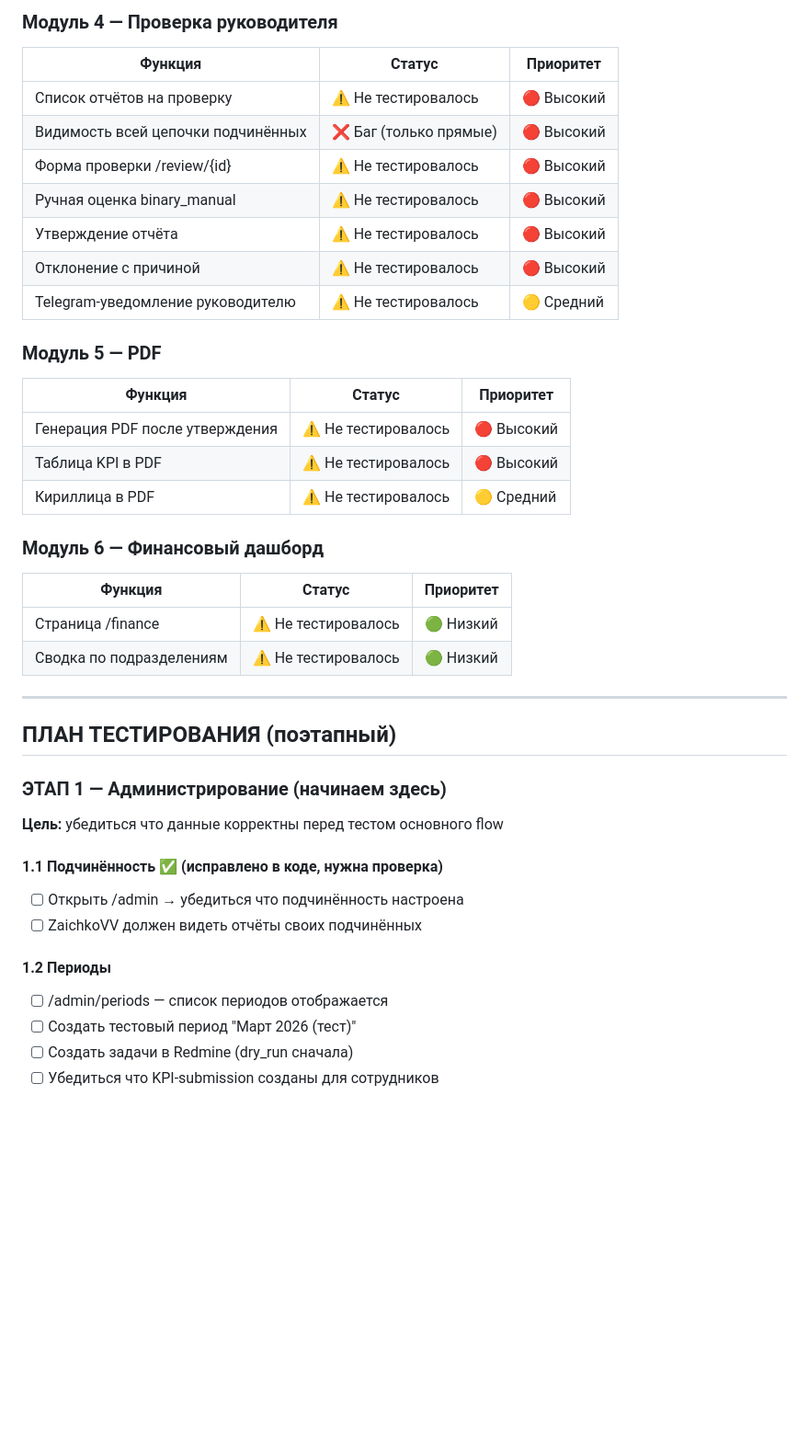
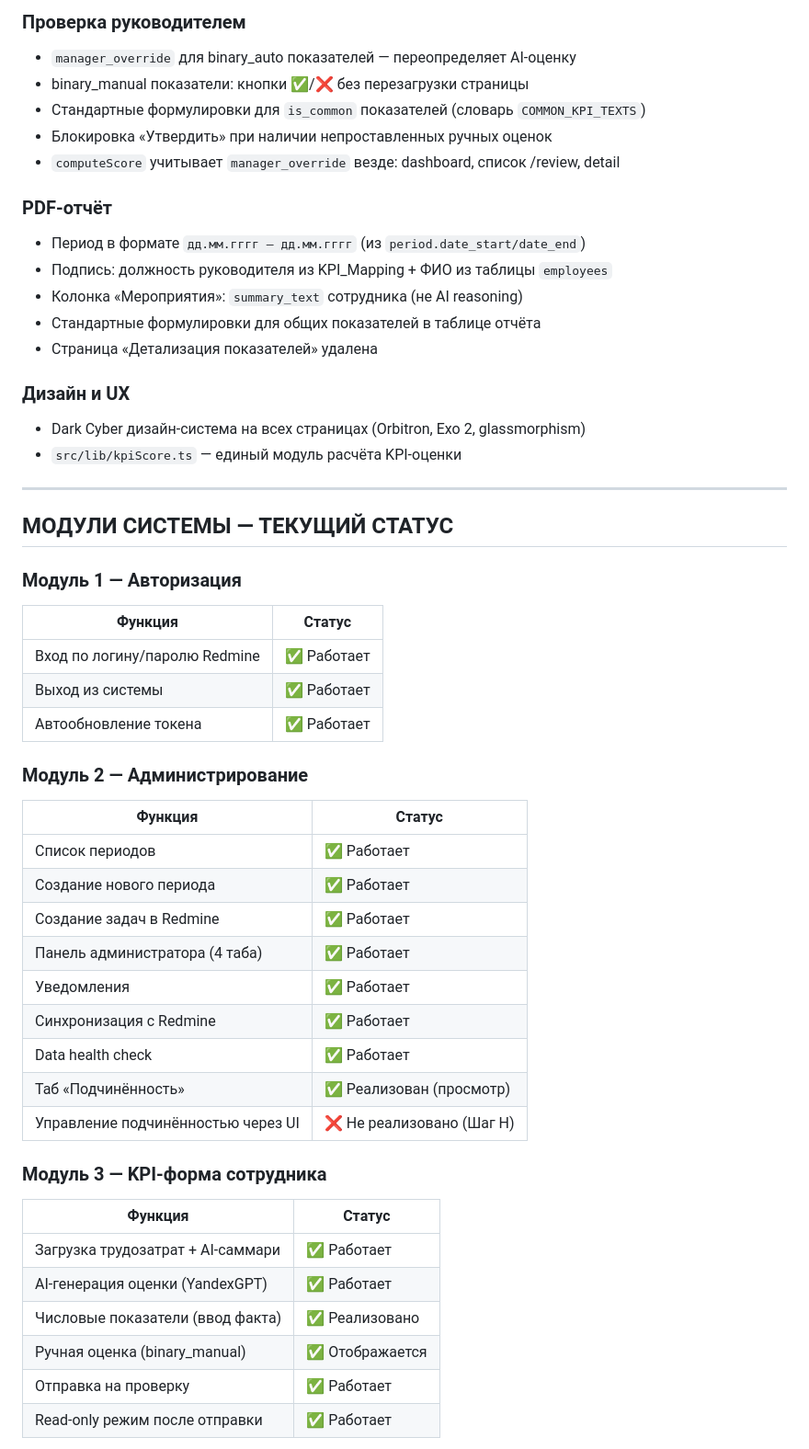
Before and after one commit to johnmiller03535/KPI_V2, a Markdown page: TESTING_AND_ROADMAP.md, the part around one of its changes. Shown at 92% size. Rendered like a GitHub page; blank space fills up the shorter version.

```diff
--- a/TESTING_AND_ROADMAP.md
+++ b/TESTING_AND_ROADMAP.md
@@ -103,42 +104,53 @@
 
-### Модуль 4 — Проверка руководителя
-| Функция | Статус | Приоритет |
-|---|---|---|
-| Список отчётов на проверку | ⚠️ Не тестировалось | 🔴 Высокий |
-| Видимость всей цепочки подчинённых | ❌ Баг (только прямые) | 🔴 Высокий |
-| Форма проверки /review/{id} | ⚠️ Не тестировалось | 🔴 Высокий |
-| Ручная оценка binary_manual | ⚠️ Не тестировалось | 🔴 Высокий |
-| Утверждение отчёта | ⚠️ Не тестировалось | 🔴 Высокий |
-| Отклонение с причиной | ⚠️ Не тестировалось | 🔴 Высокий |
-| Telegram-уведомление руководителю | ⚠️ Не тестировалось | 🟡 Средний |
+### Проверка руководителем
+- `manager_override` для binary_auto показателей — переопределяет AI-оценку
+- binary_manual показатели: кнопки ✅/❌ без перезагрузки страницы
+- Стандартные формулировки для `is_common` показателей (словарь `COMMON_KPI_TEXTS`)
+- Блокировка «Утвердить» при наличии непроставленных ручных оценок
+- `computeScore` учитывает `manager_override` везде: dashboard, список /review, detail
 
-### Модуль 5 — PDF
-| Функция | Статус | Приоритет |
-|---|---|---|
-| Генерация PDF после утверждения | ⚠️ Не тестировалось | 🔴 Высокий |
-| Таблица KPI в PDF | ⚠️ Не тестировалось | 🔴 Высокий |
-| Кириллица в PDF | ⚠️ Не тестировалось | 🟡 Средний |
+### PDF-отчёт
+- Период в формате `дд.мм.гггг — дд.мм.гггг` (из `period.date_start/date_end`)
+- Подпись: должность руководителя из KPI_Mapping + ФИО из таблицы `employees`
+- Колонка «Мероприятия»: `summary_text` сотрудника (не AI reasoning)
+- Стандартные формулировки для общих показателей в таблице отчёта
+- Страница «Детализация показателей» удалена
 
-### Модуль 6 — Финансовый дашборд
-| Функция | Статус | Приоритет |
-|---|---|---|
-| Страница /finance | ⚠️ Не тестировалось | 🟢 Низкий |
-| Сводка по подразделениям | ⚠️ Не тестировалось | 🟢 Низкий |
+### Дизайн и UX
+- Dark Cyber дизайн-система на всех страницах (Orbitron, Exo 2, glassmorphism)
+- `src/lib/kpiScore.ts` — единый модуль расчёта KPI-оценки
 
 ---
 
-## ПЛАН ТЕСТИРОВАНИЯ (поэтапный)
+## МОДУЛИ СИСТЕМЫ — ТЕКУЩИЙ СТАТУС
 
-### ЭТАП 1 — Администрирование (начинаем здесь)
-**Цель:** убедиться что данные корректны перед тестом основного flow
+### Модуль 1 — Авторизация
+| Функция | Статус |
+|---|---|
+| Вход по логину/паролю Redmine | ✅ Работает |
+| Выход из системы | ✅ Работает |
+| Автообновление токена | ✅ Работает |
 
-#### 1.1 Подчинённость ✅ (исправлено в коде, нужна проверка)
-- [ ] Открыть /admin → убедиться что подчинённость настроена
-- [ ] ZaichkoVV должен видеть отчёты своих подчинённых
+### Модуль 2 — Администрирование
+| Функция | Статус |
+|---|---|
+| Список периодов | ✅ Работает |
+| Создание нового периода | ✅ Работает |
+| Создание задач в Redmine | ✅ Работает |
+| Панель администратора (4 таба) | ✅ Работает |
+| Уведомления | ✅ Работает |
+| Синхронизация с Redmine | ✅ Работает |
+| Data health check | ✅ Работает |
+| Таб «Подчинённость» | ✅ Реализован (просмотр) |
+| Управление подчинённостью через UI | ❌ Не реализовано (Шаг H) |
 
-#### 1.2 Периоды
-- [ ] /admin/periods — список периодов отображается
-- [ ] Создать тестовый период "Март 2026 (тест)"
-- [ ] Создать задачи в Redmine (dry_run сначала)
-- [ ] Убедиться что KPI-submission созданы для сотрудников
+### Модуль 3 — KPI-форма сотрудника
+| Функция | Статус |
+|---|---|
+| Загрузка трудозатрат + AI-саммари | ✅ Работает |
+| AI-генерация оценки (YandexGPT) | ✅ Работает |
+| Числовые показатели (ввод факта) | ✅ Реализовано |
+| Ручная оценка (binary_manual) | ✅ Отображается |
+| Отправка на проверку | ✅ Работает |
+| Read-only режим после отправки | ✅ Работает |
 
```
Also changed, not shown: other parts of TESTING_AND_ROADMAP.md (+85 -93 lines), docs/TESTING_AND_ROADMAP.md (deleted, +0 -73 lines).
